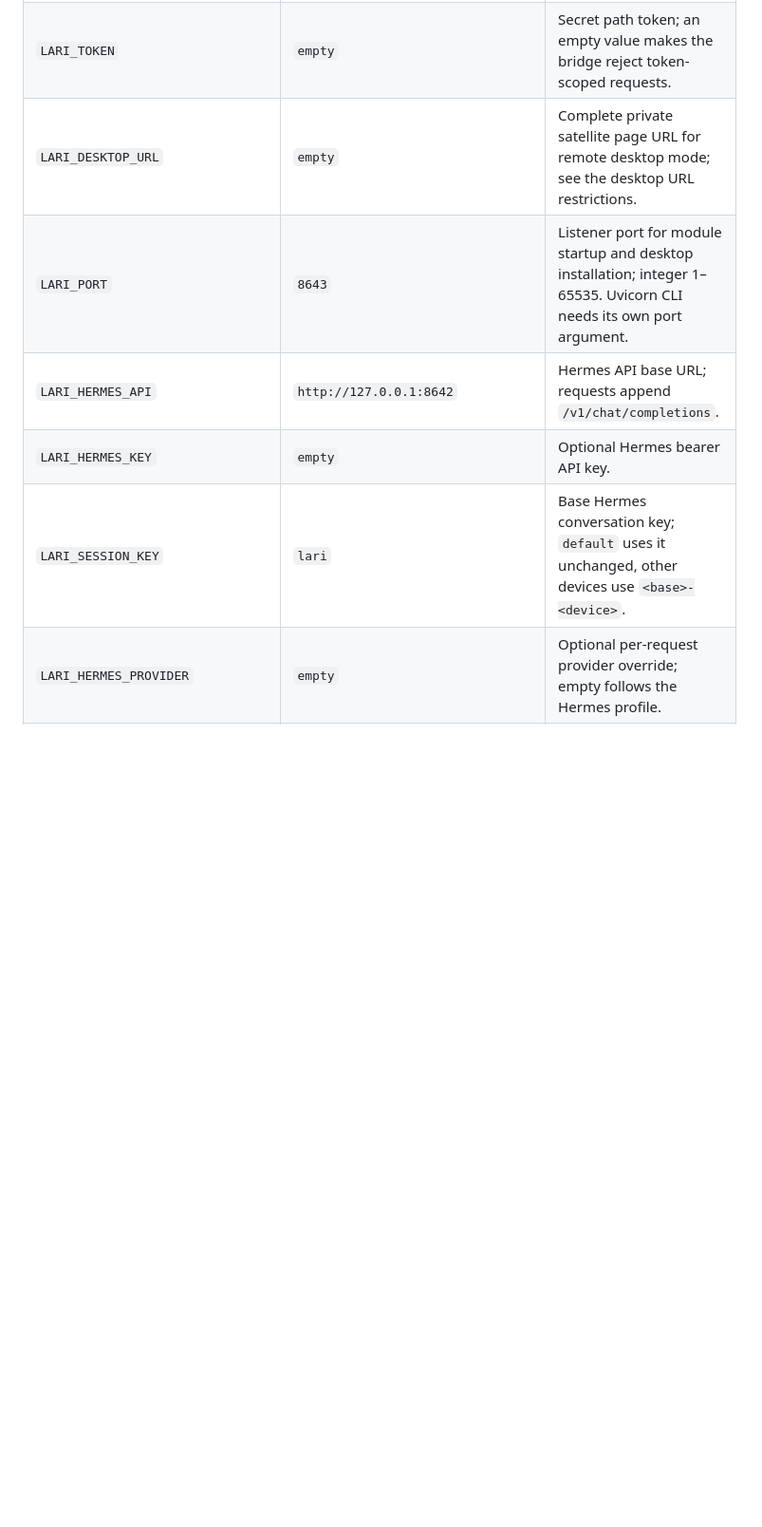
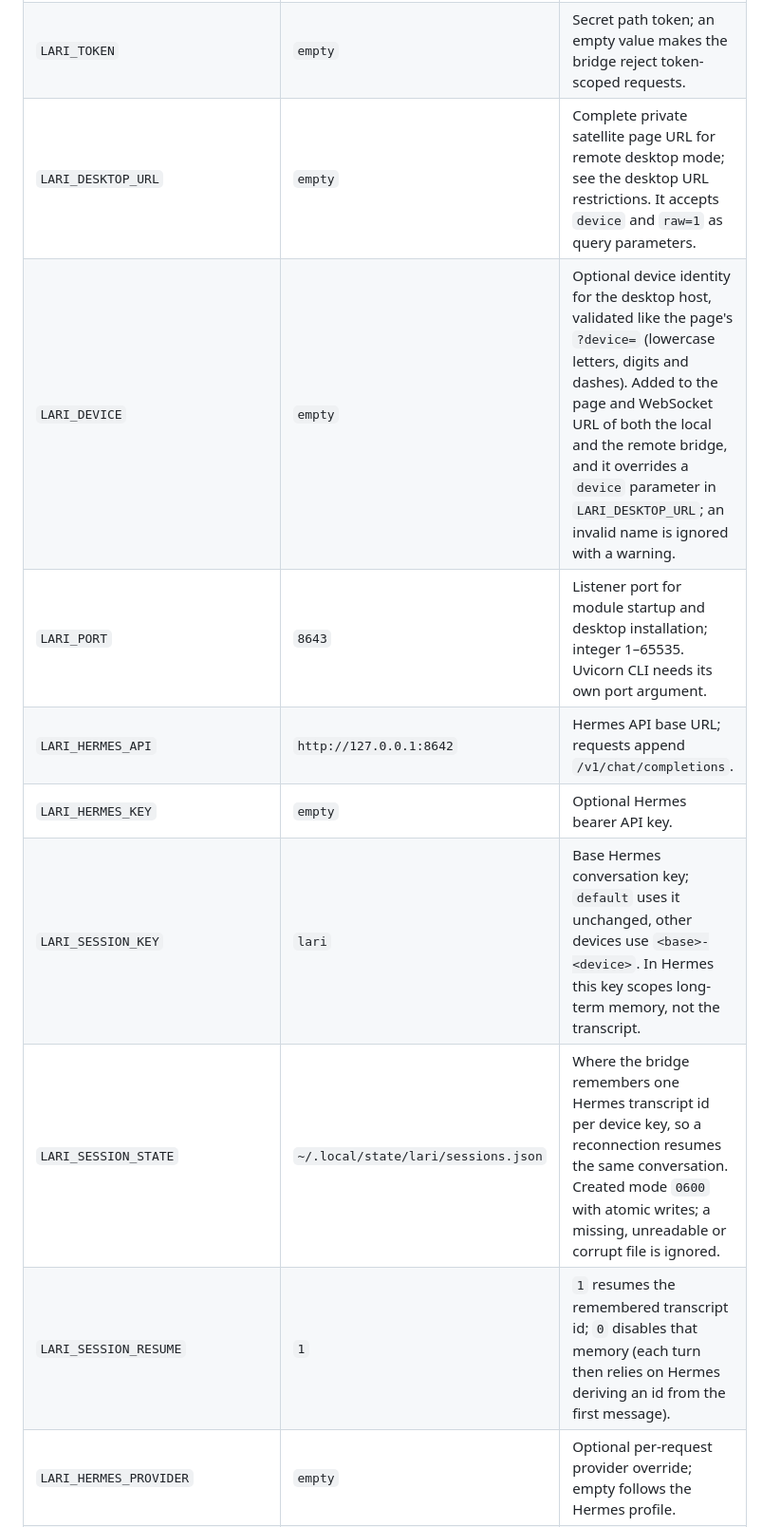
Before and after one commit to matteo-genovese/lari, a Markdown page: docs/configuration.md, the part around one of its changes. Shown at 95% size. GitHub-like rendering; blank space fills up the shorter version.

```diff
--- a/docs/configuration.md
+++ b/docs/configuration.md
@@ -8,11 +8,14 @@ The bridge takes one immutable settings snapshot; restart it after environment c
 | --- | --- | --- |
 | `LARI_HERMES_ROOT` | `~/.hermes/hermes-agent` | Hermes tree for optional wake-engine import and CLI fallback; expands `~`. |
 | `LARI_TOKEN` | `empty` | Secret path token; an empty value makes the bridge reject token-scoped requests. |
-| `LARI_DESKTOP_URL` | `empty` | Complete private satellite page URL for remote desktop mode; see the desktop URL restrictions. |
+| `LARI_DESKTOP_URL` | `empty` | Complete private satellite page URL for remote desktop mode; see the desktop URL restrictions. It accepts `device` and `raw=1` as query parameters. |
+| `LARI_DEVICE` | `empty` | Optional device identity for the desktop host, validated like the page's `?device=` (lowercase letters, digits and dashes). Added to the page and WebSocket URL of both the local and the remote bridge, and it overrides a `device` parameter in `LARI_DESKTOP_URL`; an invalid name is ignored with a warning. |
 | `LARI_PORT` | `8643` | Listener port for module startup and desktop installation; integer 1–65535. Uvicorn CLI needs its own port argument. |
 | `LARI_HERMES_API` | `http://127.0.0.1:8642` | Hermes API base URL; requests append `/v1/chat/completions`. |
 | `LARI_HERMES_KEY` | `empty` | Optional Hermes bearer API key. |
-| `LARI_SESSION_KEY` | `lari` | Base Hermes conversation key; `default` uses it unchanged, other devices use `<base>-<device>`. |
+| `LARI_SESSION_KEY` | `lari` | Base Hermes conversation key; `default` uses it unchanged, other devices use `<base>-<device>`. In Hermes this key scopes long-term memory, not the transcript. |
+| `LARI_SESSION_STATE` | `~/.local/state/lari/sessions.json` | Where the bridge remembers one Hermes transcript id per device key, so a reconnection resumes the same conversation. Created mode `0600` with atomic writes; a missing, unreadable or corrupt file is ignored. |
+| `LARI_SESSION_RESUME` | `1` | `1` resumes the remembered transcript id; `0` disables that memory (each turn then relies on Hermes deriving an id from the first message). |
 | `LARI_HERMES_PROVIDER` | `empty` | Optional per-request provider override; empty follows the Hermes profile. |
 | `LARI_HERMES_MODEL` | `empty` | Optional per-request model override; empty follows the Hermes profile. |
 | `LARI_VOICE_SYSTEM` | `built-in Italian prompt (exact value below)` | System message for Hermes: tolerate imperfect transcription, give brief spoken Italian replies and use tools only when needed. |
```
Also changed, not shown: other parts of docs/configuration.md (+0 -1 lines), docs/desktop.md (+1 -1 lines), docs/protocol.md (+1 -1 lines).
